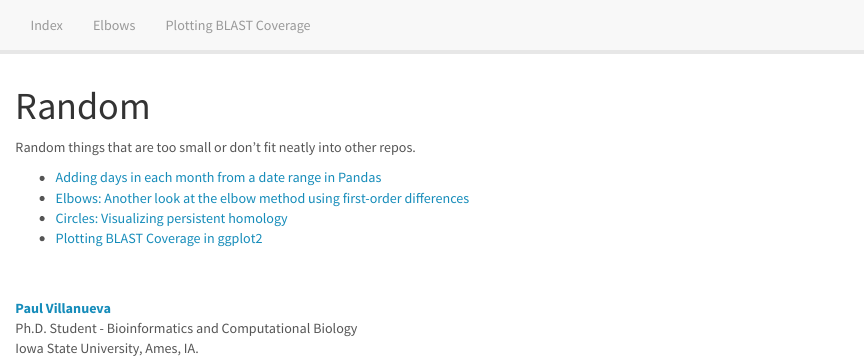
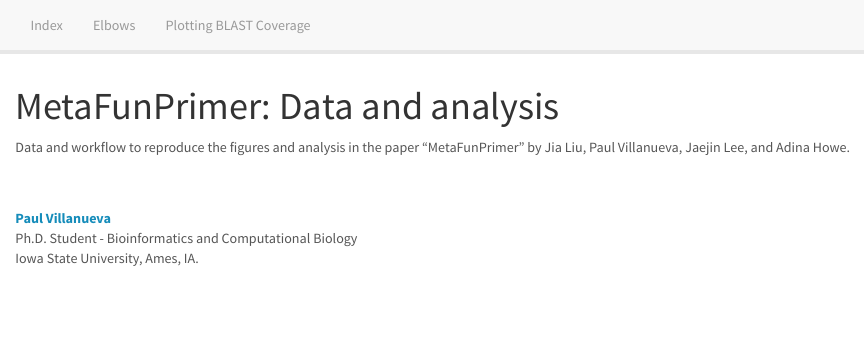
Before and after one commit to pommevilla/mfppaper_2020, an R Markdown document (index.Rmd): the page in a window 1100 px wide, from its top. Rendered offline with R 4.5, knitr and Pandoc, with nearby package versions.

Commit message:
First render of site

```diff
--- a/index.Rmd
+++ b/index.Rmd
@@ -1,10 +1,5 @@
 ---
-title: "Random"
+title: "MetaFunPrimer: Data and analysis"
 ---
 
-Random things that are too small or don't fit neatly into other repos.
-
-* [Adding days in each month from a date range in Pandas](https://nbviewer.jupyter.org/github/pommevilla/random/blob/master/days-in-months-pd.ipynb)
-* [Elbows: Another look at the elbow method using first-order differences](https://pommevilla.github.io/random/elbows.html)
-* [Circles: Visualizing persistent homology](https://editor.p5js.org/pommevilla/full/Kx3hJmBsJ)
-* [Plotting BLAST Coverage in ggplot2](ggcoverage.html)
+Data and workflow to reproduce the figures and analysis in the paper "MetaFunPrimer" by Jia Liu, Paul Villanueva, Jaejin Lee, and Adina Howe.
```
Also changed, not shown: docs/data/B.amoA_test_20190524.xlsx (added), docs/data/EF175099_qpcr_results.tsv (added), docs/data/U76553_qpcr_results.tsv (added), 64 other files.
